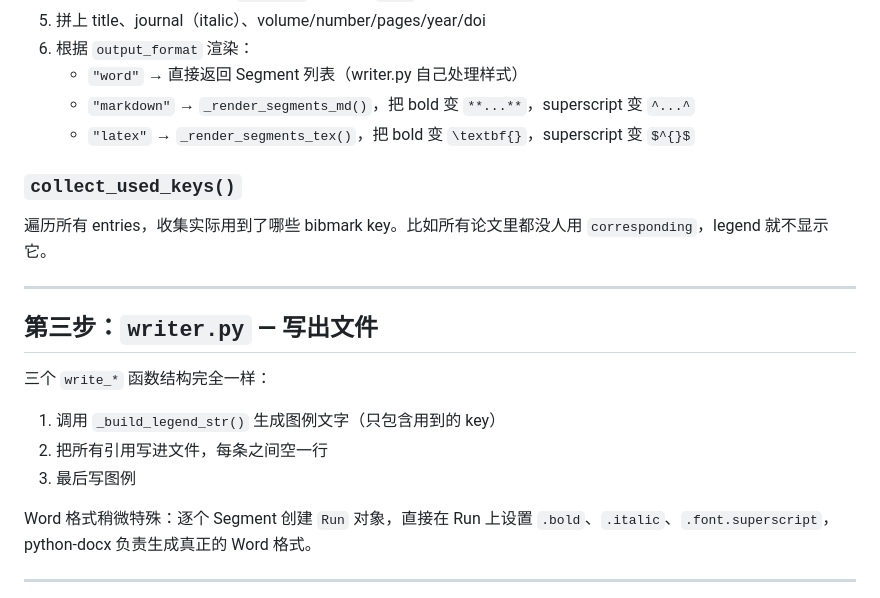
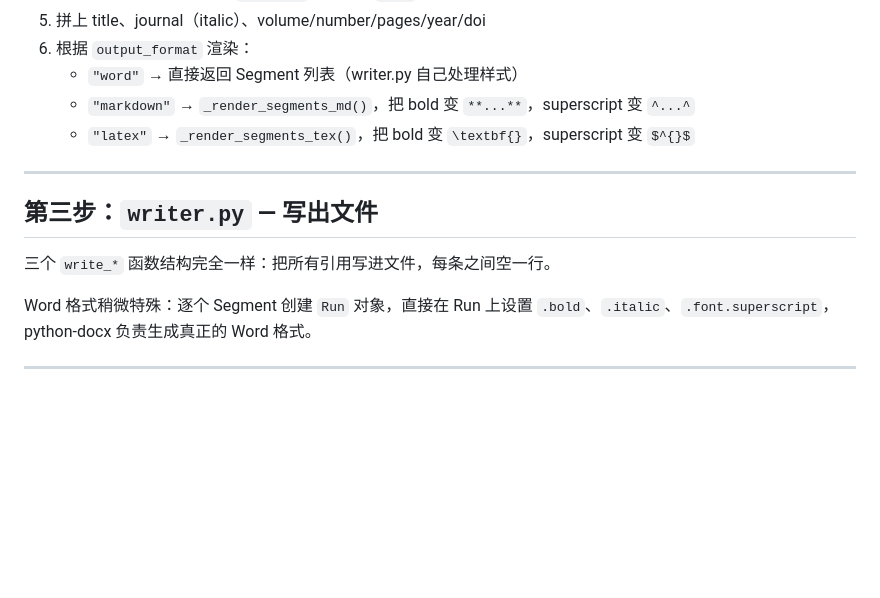
Before and after one commit to wuwenrui555/bibmark, a Markdown page: docs/architecture_zh.md, the part around the change. GitHub-like rendering; blank space fills up the shorter version.

```diff
--- a/docs/architecture_zh.md
+++ b/docs/architecture_zh.md
@@ -88,20 +88,11 @@ entry.fields_dict["bibmark"].value # → "first: {1, 2}, corresponding: {3}"
    - `"markdown"` → `_render_segments_md()`，把 bold 变 `**...**`，superscript 变 `^...^`
    - `"latex"` → `_render_segments_tex()`，把 bold 变 `\textbf{}`，superscript 变 `$^{}$`
 
-### `collect_used_keys()`
-
-遍历所有 entries，收集实际用到了哪些 bibmark key。比如所有论文里都没人用
-`corresponding`，legend 就不显示它。
-
 ---
 
 ## 第三步：`writer.py` — 写出文件
 
-三个 `write_*` 函数结构完全一样：
-
-1. 调用 `_build_legend_str()` 生成图例文字（只包含用到的 key）
-2. 把所有引用写进文件，每条之间空一行
-3. 最后写图例
+三个 `write_*` 函数结构完全一样：把所有引用写进文件，每条之间空一行。
 
 Word 格式稍微特殊：逐个 Segment 创建 `Run` 对象，直接在 Run 上设置
 `.bold`、`.italic`、`.font.superscript`，python-docx 负责生成真正的 Word 格式。
```
Also changed, not shown: docs/architecture_en.md (+2 -10 lines).
